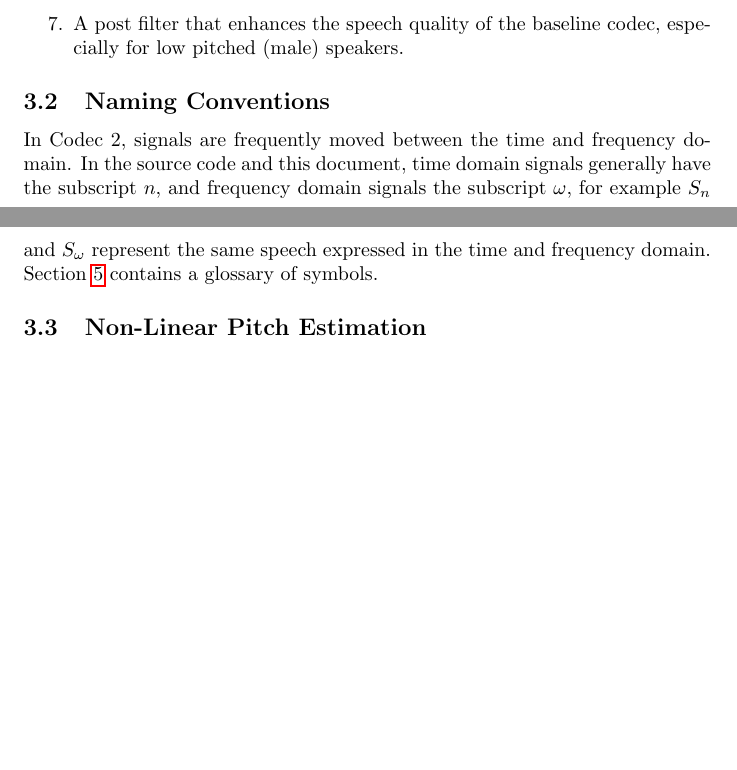
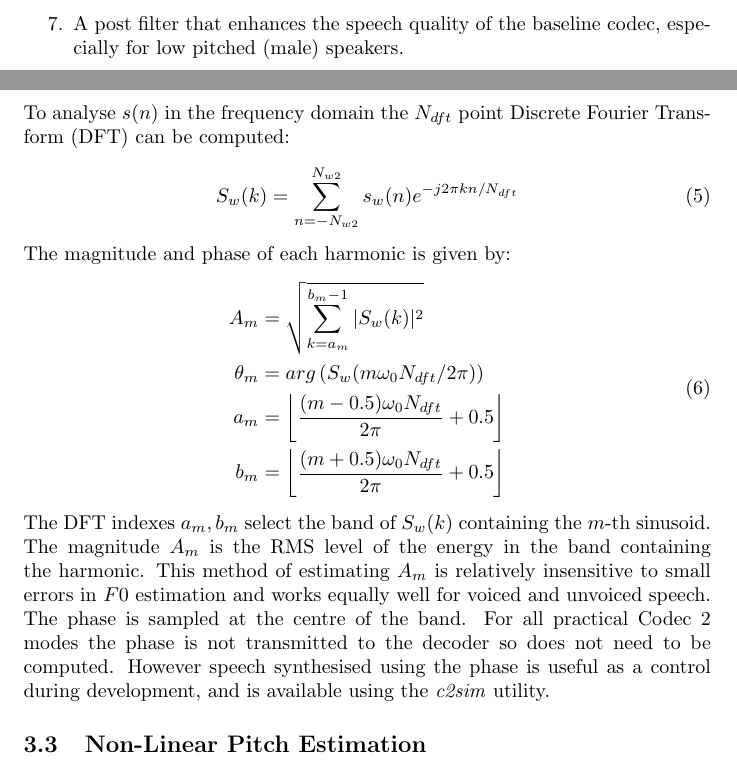
Before and after one commit to drowe67/codec2, a LaTeX document (doc/codec2.tex): two parts of pages 9 and 10 of 13, joined at a grey line, cut so that both start at the same text, the shorter picture padded with empty space. The pictures show the PDF file doc/codec2.pdf that the author committed with the source.

Commit message:
drafted sinusoidal analysis section

```diff
--- a/doc/codec2.tex
+++ b/doc/codec2.tex
@@ -269,6 +269,14 @@
 \item A post filter that enhances the speech quality of the baseline codec, especially for low pitched (male) speakers.
 \end{enumerate}
 
-\subsection{Naming Conventions}
+\subsection{Sinusoidal Analysis and Synthesis}
 
-In Codec 2, signals are frequently moved between the time and frequency domain. In the source code and this document, time domain signals generally have the subscript $n$, and frequency domain signals the subscript $\omega$, for example $S_n$ and $S_\omega$ represent the same speech expressed in the time and frequency domain.  Section \ref{sect:glossary} contains a glossary of symbols.
+Both voiced and unvoiced speech is represented using a harmonic sinusoidal model:
+\begin{equation}
+\hat{s}(n) = \sum_{m=1}^L A_m cos(\omega_0 m n + \theta_m)
+\end{equation}
+where the parameters $A_m, \theta_m, m=1...L$ represent the magnitude and phases of each sinusoid, $\omega_0$ is the fundamental frequency in radians/sample, and $L=\lfloor \pi/\omega_0 \rfloor$ is the number of harmonics.
+
+Figure \ref{fig:analysis} illustrates the processing steps in the sinusoidal analysis system at the core of the Codec 2 encoder.
+
+\begin{figure}[h]
@@ -275,3 +303,34 @@
+\end{tikzpicture}
+\end{center}
+\end{figure}
+
+For the purposes of speech analysis the time domain speech signal $s(n)$ is divided into overlapping analysis windows (frames) of $N_w=279$ samples. The centre of each analysis window is separated by $N=80$ samples, or an internal frame rate or 10ms. To analyse the $l$-th frame it is convenient to convert the fixed time reference to a sliding time reference centred on the current analysis window:
+\begin{equation}
+s_w(n) = s(lN + n) w(n), \quad n = - N_{w2} ... N_{w2}
+\end{equation}
+where $w(n)$ is a tapered even window of $N_w$ ($N_w$ odd) samples with:
+\begin{equation}
+N_{w2} = \left \lfloor \frac{N_w}{2} \right \rfloor
+\end{equation}
+A suitable window function is a shifted Hanning window:
+\begin{equation}
+w(n) = \frac{1}{2} - \frac{1}{2} cos \left(\frac{2 \pi (n- N_{w2})}{N_w-1} \right)
+\end{equation}
+To analyse $s(n)$ in the frequency domain the $N_{dft}$ point Discrete Fourier Transform (DFT) can be computed:
+\begin{equation}
+S_w(k) = \sum_{n=-N_{w2}}^{N_{w2}} s_w(n) e^{-j 2 \pi k n / N_{dft}}
+\end{equation}
+The magnitude and phase of each harmonic is given by:
+\begin{equation}
+\begin{split}
+A_m      &= \sqrt{\sum_{k=a_m}^{b_m-1} |S_w(k)|^2 } \\
+\theta_m &= arg \left( S_w(m \omega_0 N_{dft} / 2 \pi) \right) \\
+a_m      &= \left \lfloor \frac{(m - 0.5)\omega_0 N_{dft}}{2 \pi} + 0.5 \right \rfloor \\
+b_m      &= \left \lfloor \frac{(m + 0.5)\omega_0 N_{dft}}{2 \pi} + 0.5 \right \rfloor
+\end{split}
+\end{equation}
+The DFT indexes $a_m, b_m$ select the band of $S_w(k)$ containing the $m$-th sinusoid. The magnitude $A_m$ is the RMS level of the energy in the band containing the harmonic.  This method of estimating $A_m$ is relatively insensitive to small errors in $F0$ estimation and works equally well for voiced and unvoiced speech. The phase is sampled at the centre of the band.  For all practical Codec 2 modes the phase is not transmitted to the decoder so does not need to be computed.  However speech synthesised using the phase is useful as a control during development, and is available using the \emph{c2sim} utility.
+
 
 \subsection{Non-Linear Pitch Estimation}
 
```
Also changed, not shown: doc/codec2.pdf, doc/codec2.tex (56 more changed lines).
